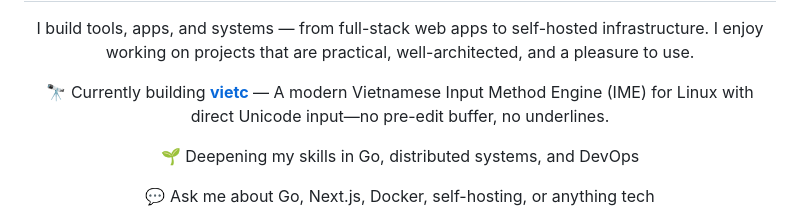
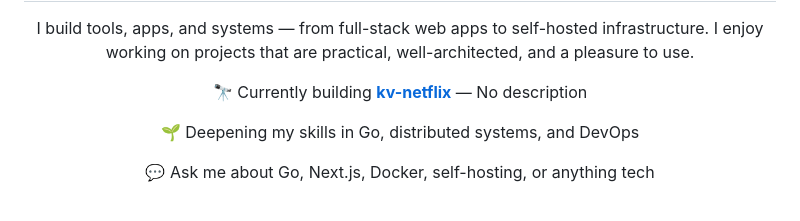
Before and after one commit to vndangkhoa/vndangkhoa, a Markdown page: README.md, the part around the change. Rendered like a GitHub page.

Commit message:
docs: update latest project [skip ci]

```diff
--- a/README.md
+++ b/README.md
@@ -33,7 +33,7 @@
 <div align="center">
 
 <!-- LATEST_REPO:START -->
-🔭 Currently building <a href="https://github.com/vndangkhoa/vietc"><b>vietc</b></a> — A modern Vietnamese Input Method Engine (IME) for Linux with direct Unicode input—no pre-edit buffer, no underlines.
+🔭 Currently building <a href="https://github.com/vndangkhoa/kv-netflix"><b>kv-netflix</b></a> — No description
 <!-- LATEST_REPO:END -->
 
 🌱 Deepening my skills in Go, distributed systems, and DevOps
```
